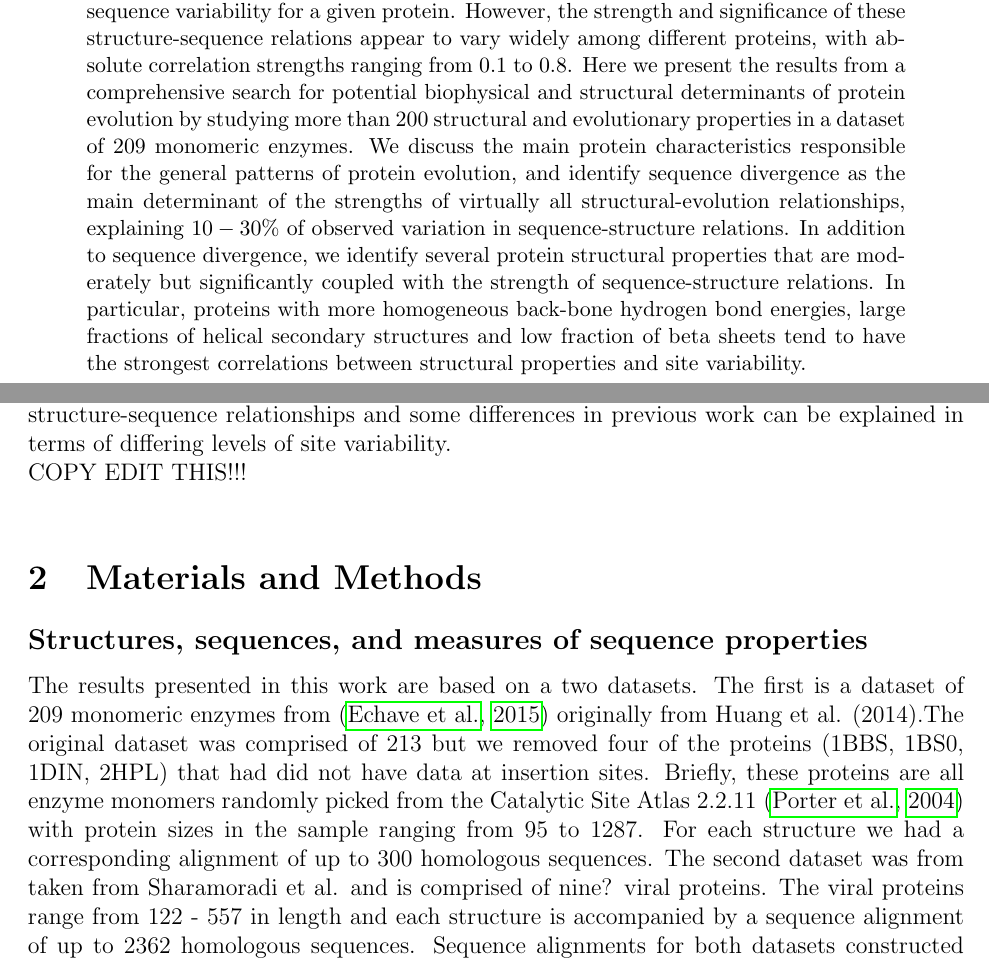
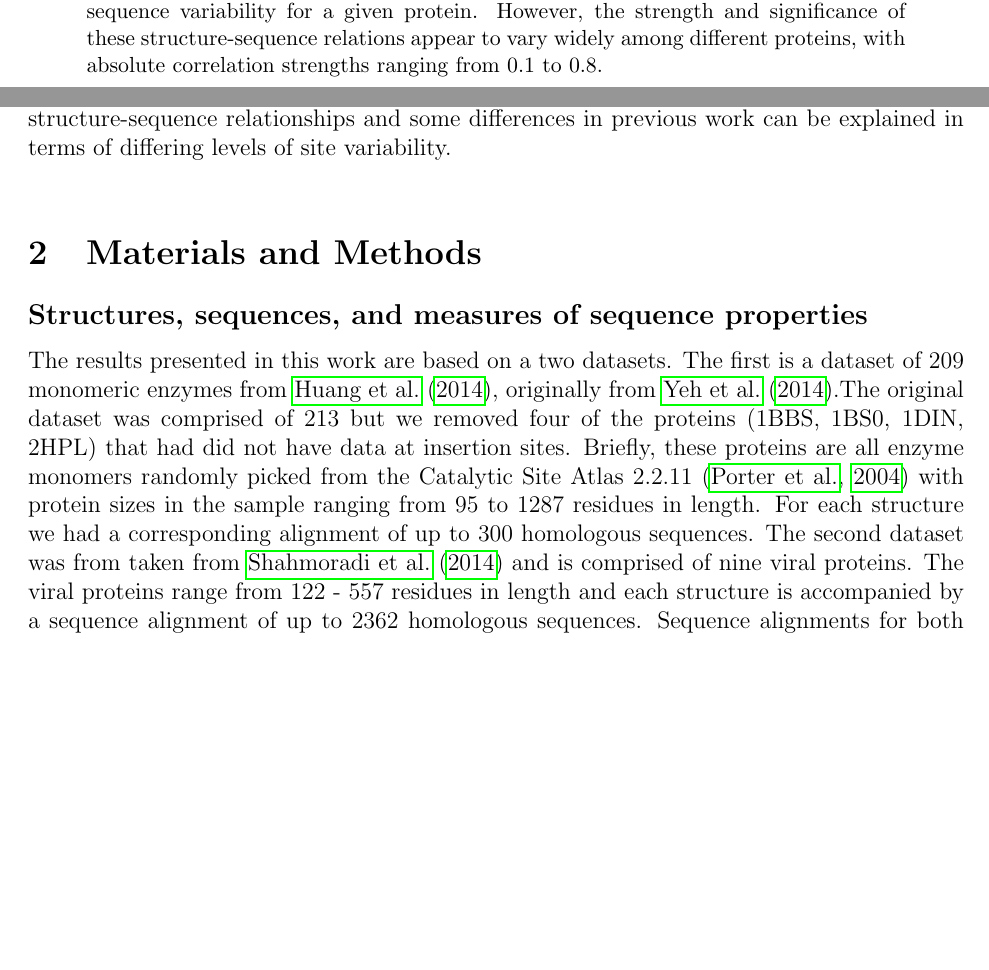
Before and after one commit to wilkelab/rate_variability_variation, a LaTeX paper (manuscript/manuscript.tex): two parts of pages 1 and 2 of 8, joined at a grey line, cut so that both start at the same text, the shorter picture padded with empty space. Compiled offline with pdfLaTeX.

Commit message:
Manuscript changes

```diff
--- a/manuscript/manuscript.tex
+++ b/manuscript/manuscript.tex
@@ -59,8 +59,7 @@ Manuscript type: research article\\
 
 \begin{abstract}
 NEED TO EDIT THE ABSTRACT\\
-Recent work has shown that structural properties are capable of predicting site-specific sequence variability for a given protein. However, the strength and significance of these structure-sequence relations appear to vary widely among different proteins, with absolute correlation strengths ranging from $0.1$ to $0.8$.  Here we present the results from a comprehensive search for potential biophysical and structural determinants of protein evolution by studying more than $200$ structural and evolutionary properties in a dataset of $209$ monomeric enzymes. We discuss the main protein characteristics responsible for the general patterns of protein evolution, and identify sequence divergence as the main determinant of the strengths of virtually all structural-evolution relationships, explaining $10-30 \%$ of observed variation in sequence-structure relations. In addition to sequence divergence, we identify several protein structural properties that are moderately but significantly coupled with the strength of sequence-structure relations. In particular, proteins with more homogeneous back-bone hydrogen bond energies, large fractions of helical secondary structures and low fraction of beta sheets tend to have the strongest correlations between structural properties and site variability.
-
+Recent work has shown that structural properties are capable of predicting site-specific sequence variability for a given protein. However, the strength and significance of these structure-sequence relations appear to vary widely among different proteins, with absolute correlation strengths ranging from $0.1$ to $0.8$.
 \end{abstract}
 \vfill
 \vfill
@@ -73,14 +72,13 @@ Recent work has shown that structural properties are capable of predicting site-
 
 Proteins are subject to a number of biophysical and functional constraints \citep{Scherreretal2012, Wilkeetal2010}. These constraints result site-specific patterns of sequence variability within a protein. Recently several site-specific structural properties that can explain patterns of sequence variability in proteins have been identified. One of the earliest examples is Relative Site Accessibility. \cite{Fransozaetal2009} identified RSA as the strongest predictor of evolutionary rate. They found that residues that are buried in the core of proteins tend to be more conserved than exposed residues close to the surface of the protein. In their analysis these concerned both RSA and various definitions of residue packing density to predict evolutionary rate. They found that RSA and evolutionary rate shared a significant linear relationship. Afterwards, several other works \citep{Ramseyetal2011, Scherreretal2012} also found that RSA as a very significant predictor of evolutionary rate and found this linear relationship as well. However in these papers all have the same flaw. During the course of their analysis they binned the protein sites and average over all sites within a bin when looking at the trend of RSA. This could produce artifacts when looking at the trend. \\
 \indent Later, Yeh et al performed a similar analysis on a series of enzyme monomer proteins and found that packing density, as defined by CN and WCN \citep{Liaoetal2005, Yehetal2014, Huangetal2014}, was the strongest determinant of site variability. A year later, Sharamoradi et al also performed a site-wise analysis on a series of viral proteins. In this analysis they found that RSA had the strongest correlation with site variability. Additionally the effect seen between CN and WCN was of a much smaller magnitude as compared to \citep{Yehetal2014}. Here we attempt to reconcile the work done in this area. We find that site variability is the primary determinant of structure determinant of the strength of structure-sequence relationships and some differences in previous work can be explained in terms of differing levels of site variability. \\
-COPY EDIT THIS!!! \\
 
 
 \section{Materials and Methods}
 \label{sec:mam}
 
     \subsection*{Structures, sequences, and measures of sequence properties }
-    The results presented in this work are based on a two datasets. The first is a dataset of $209$ monomeric enzymes from \citep{Echaveetal2015} originally from Huang et al. (2014).The original dataset was comprised of $213$ but we removed four of the proteins (1BBS, 1BS0, 1DIN, 2HPL) that had did not have data at insertion sites. Briefly, these proteins are all enzyme monomers   randomly picked from the Catalytic Site Atlas $2.2.11$ \citep{Porteretal2004} with protein sizes in the sample ranging from $95$ to $1287$. For each structure we had a corresponding alignment of up to 300 homologous sequences.  The second dataset was from taken from Sharamoradi et al. and is comprised of nine? viral proteins. The viral proteins range from 122 - 557 in length and each structure is accompanied by a sequence alignment of up to 2362 homologous sequences. Sequence alignments for both datasets constructed using amino-acid sequences with MAFFT \citep{Katohetal2002, Katohetal2005}, specifying the auto flag to select the optimal algorithm for the given data set.The alignments were then used to calculate the site-specific evolutionary rates for each individual protein in both datasets. To do so, we relied on two independent methods of measuring sequence variability measure. First, we calculated the Shannon entropy ($H_i$) -- the sequence entropy, hereafter abbreviated as {\it seqent} -- at each alignment column $i$:
+    The results presented in this work are based on a two datasets. The first is a dataset of $209$ monomeric enzymes from \cite{Huangetal2014}, originally from \cite{Yehetal2014}.The original dataset was comprised of $213$ but we removed four of the proteins (1BBS, 1BS0, 1DIN, 2HPL) that had did not have data at insertion sites. Briefly, these proteins are all enzyme monomers   randomly picked from the Catalytic Site Atlas $2.2.11$ \citep{Porteretal2004} with protein sizes in the sample ranging from $95$ to $1287$ residues in length. For each structure we had a corresponding alignment of up to 300 homologous sequences.  The second dataset was from taken from \cite{Shahmoradietal2014} and is comprised of nine viral proteins. The viral proteins range from 122 - 557 residues in length and each structure is accompanied by a sequence alignment of up to 2362 homologous sequences. Sequence alignments for both datasets constructed using amino-acid sequences with MAFFT \citep{Katohetal2002, Katohetal2005}, specifying the auto flag to select the optimal algorithm for the given data set.The alignments were then used to calculate the site-specific evolutionary rates for each individual protein in both datasets. To do so, we relied on two independent methods of measuring sequence variability measure. First, we calculated the Shannon entropy ($H_i$) -- the sequence entropy, hereafter abbreviated as {\it seqent} -- at each alignment column $i$:
     \begin{equation}
         \label{eqn:shannon}
         H_i = -\sum_j P_{ij}\ln P_{ij}
```
Also changed, not shown: manuscript/manuscript.tex (2 more changed lines).
